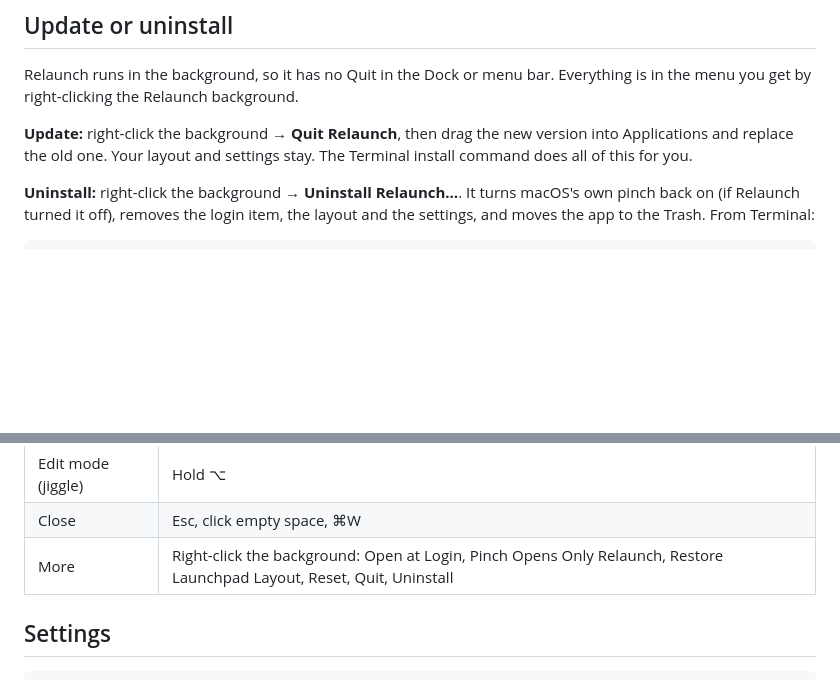
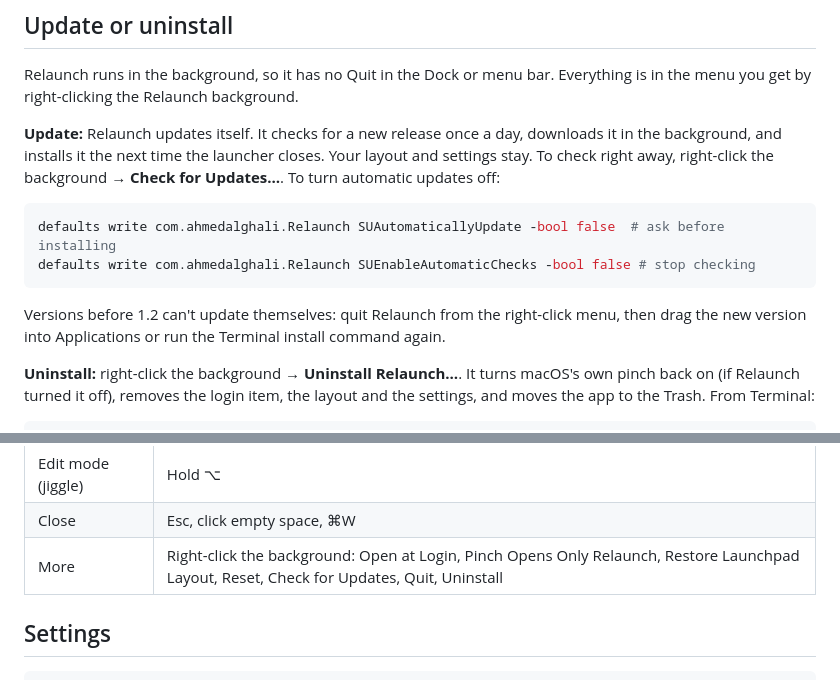
Before and after one commit to STACK-42/relaunch, a Markdown page: README.md, 2 parts joined by grey strips. GitHub-like rendering; blank space fills up the shorter version.

Commit message:
Document automatic updates
Explain that Relaunch updates itself, how to check right away or turn
it off, and that versions before 1.2 still need a manual update.

````diff
--- a/README.md
+++ b/README.md
@@ -90,9 +90,19 @@ one ⌘Space away.
 Relaunch runs in the background, so it has no Quit in the Dock or menu bar.
 Everything is in the menu you get by right-clicking the Relaunch background.
 
-**Update:** right-click the background → **Quit Relaunch**, then drag the new
-version into Applications and replace the old one. Your layout and settings
-stay. The Terminal install command does all of this for you.
+**Update:** Relaunch updates itself. It checks for a new release once a day,
+downloads it in the background, and installs it the next time the launcher
+closes. Your layout and settings stay. To check right away, right-click the
+background → **Check for Updates…**. To turn automatic updates off:
+
+```sh
+defaults write com.ahmedalghali.Relaunch SUAutomaticallyUpdate -bool false  # ask before installing
+defaults write com.ahmedalghali.Relaunch SUEnableAutomaticChecks -bool false # stop checking
+```
+
+Versions before 1.2 can't update themselves: quit Relaunch from the right-click
+menu, then drag the new version into Applications or run the Terminal install
+command again.
 
 **Uninstall:** right-click the background → **Uninstall Relaunch…**. It turns
 macOS's own pinch back on (if Relaunch turned it off), removes the login item,
@@ -122,7 +132,7 @@ Trackpad → More Gestures → **Apps**, and remove Relaunch from your Dock.
 | Leave a folder | Drag the app out of the panel |
 | Edit mode (jiggle) | Hold ⌥ |
 | Close | Esc, click empty space, ⌘W |
-| More | Right-click the background: Open at Login, Pinch Opens Only Relaunch, Restore Launchpad Layout, Reset, Quit, Uninstall |
+| More | Right-click the background: Open at Login, Pinch Opens Only Relaunch, Restore Launchpad Layout, Reset, Check for Updates, Quit, Uninstall |
 
 ## Settings
 
````
